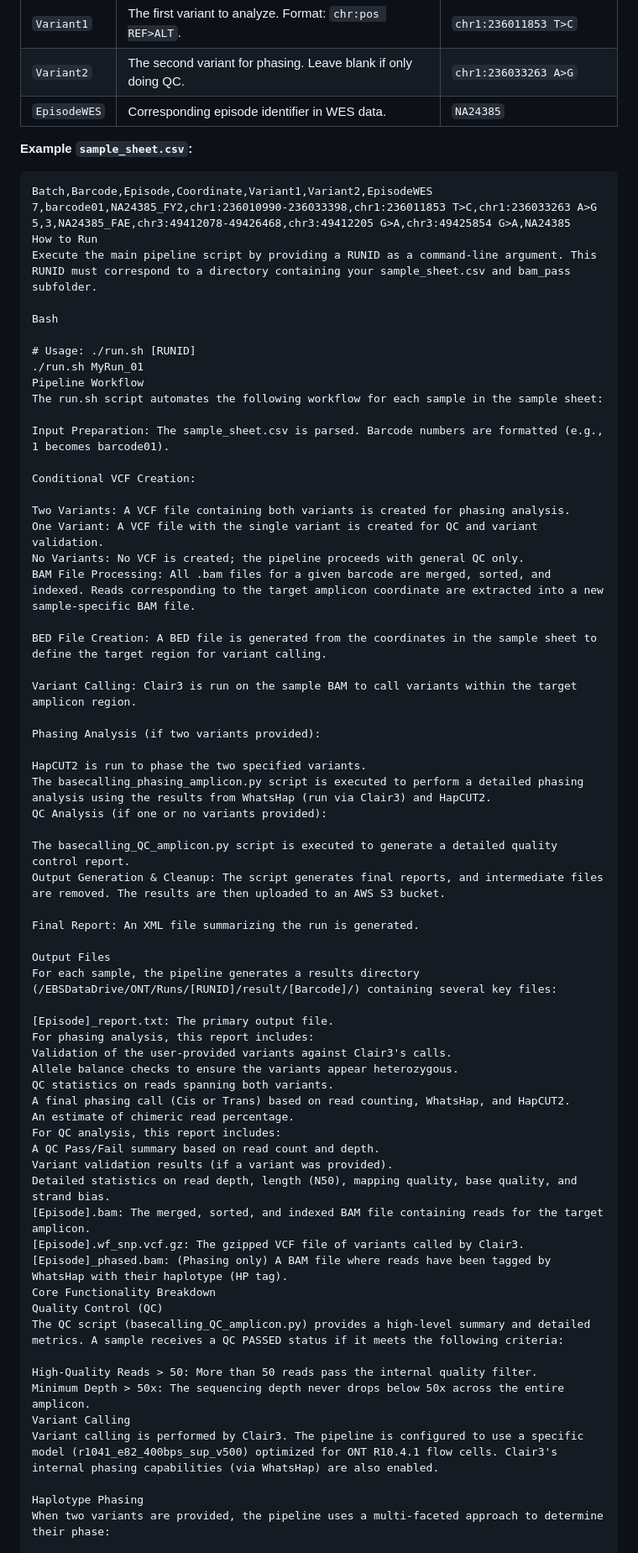
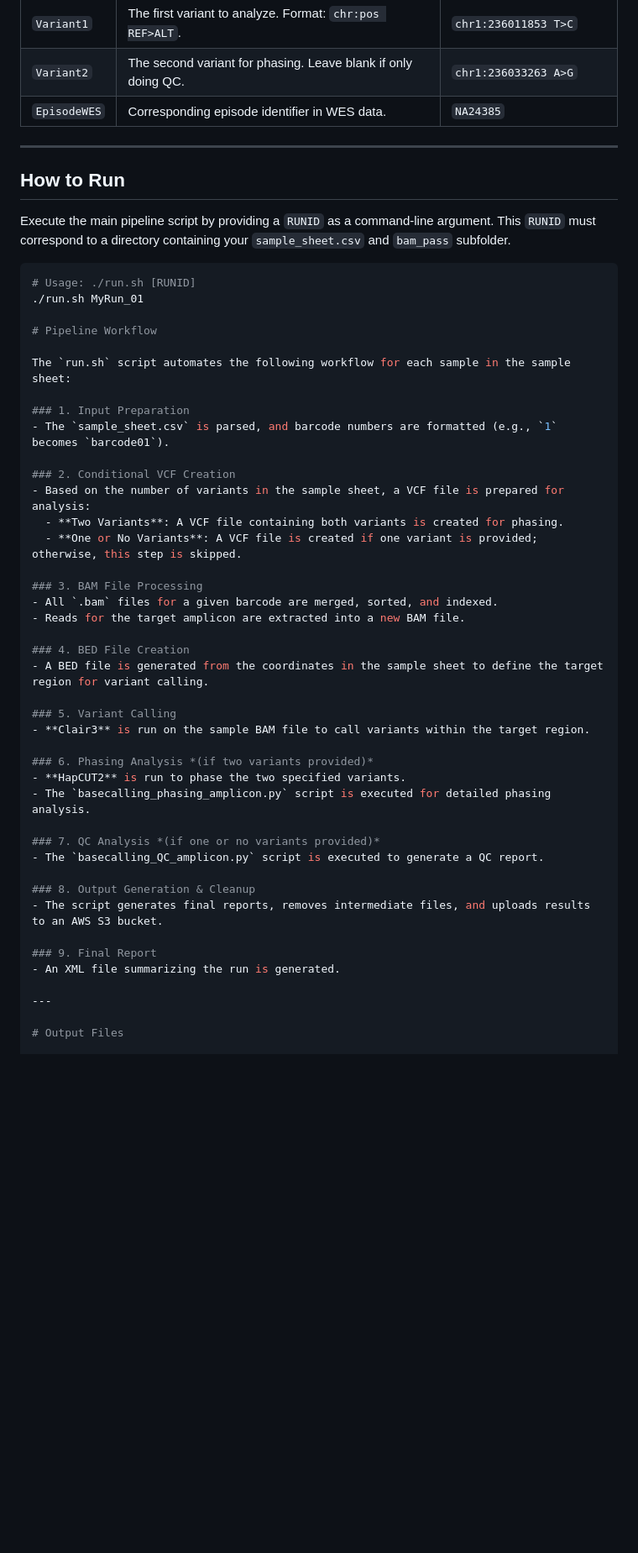
Before and after one commit to j-jamshidi/AmpMap, a Markdown page: README.md, the part around one of its changes. Shown at 84% size. Rendered like a GitHub page; blank space fills up the shorter version.

````diff
--- a/README.md
+++ b/README.md
@@ -91,71 +83,51 @@ The `sample_sheet.csv` must contain a header and the following columns:
 | `Variant2` | The second variant for phasing. Leave blank if only doing QC. | `chr1:236033263 A>G` |
 | `EpisodeWES`| Corresponding episode identifier in WES data. | `NA24385` |
 
-**Example `sample_sheet.csv`:**
-```csv
-Batch,Barcode,Episode,Coordinate,Variant1,Variant2,EpisodeWES
-7,barcode01,NA24385_FY2,chr1:236010990-236033398,chr1:236011853 T>C,chr1:236033263 A>G
-5,3,NA24385_FAE,chr3:49412078-49426468,chr3:49412205 G>A,chr3:49425854 G>A,NA24385
-How to Run
-Execute the main pipeline script by providing a RUNID as a command-line argument. This RUNID must correspond to a directory containing your sample_sheet.csv and bam_pass subfolder.
+---
 
-Bash
+## How to Run
+Execute the main pipeline script by providing a `RUNID` as a command-line argument. This `RUNID` must correspond to a directory containing your `sample_sheet.csv` and `bam_pass` subfolder.
 
+```bash
 # Usage: ./run.sh [RUNID]
 ./run.sh MyRun_01
-Pipeline Workflow
-The run.sh script automates the following workflow for each sample in the sample sheet:
 
-Input Preparation: The sample_sheet.csv is parsed. Barcode numbers are formatted (e.g., 1 becomes barcode01).
+# Pipeline Workflow
 
-Conditional VCF Creation:
+The `run.sh` script automates the following workflow for each sample in the sample sheet:
 
-Two Variants: A VCF file containing both variants is created for phasing analysis.
-One Variant: A VCF file with the single variant is created for QC and variant validation.
-No Variants: No VCF is created; the pipeline proceeds with general QC only.
-BAM File Processing: All .bam files for a given barcode are merged, sorted, and indexed. Reads corresponding to the target amplicon coordinate are extracted into a new sample-specific BAM file.
+### 1. Input Preparation
+- The `sample_sheet.csv` is parsed, and barcode numbers are formatted (e.g., `1` becomes `barcode01`).
 
-BED File Creation: A BED file is generated from the coordinates in the sample sheet to define the target region for variant calling.
+### 2. Conditional VCF Creation
+- Based on the number of variants in the sample sheet, a VCF file is prepared for analysis:
+  - **Two Variants**: A VCF file containing both variants is created for phasing.
+  - **One or No Variants**: A VCF file is created if one variant is provided; otherwise, this step is skipped.
 
-Variant Calling: Clair3 is run on the sample BAM to call variants within the target amplicon region.
+### 3. BAM File Processing
+- All `.bam` files for a given barcode are merged, sorted, and indexed.
+- Reads for the target amplicon are extracted into a new BAM file.
 
-Phasing Analysis (if two variants provided):
+### 4. BED File Creation
+- A BED file is generated from the coordinates in the sample sheet to define the target region for variant calling.
 
-HapCUT2 is run to phase the two specified variants.
-The basecalling_phasing_amplicon.py script is executed to perform a detailed phasing analysis using the results from WhatsHap (run via Clair3) and HapCUT2.
-QC Analysis (if one or no variants provided):
+### 5. Variant Calling
+- **Clair3** is run on the sample BAM file to call variants within the target region.
 
-The basecalling_QC_amplicon.py script is executed to generate a detailed quality control report.
-Output Generation & Cleanup: The script generates final reports, and intermediate files are removed. The results are then uploaded to an AWS S3 bucket.
+### 6. Phasing Analysis *(if two variants provided)*
+- **HapCUT2** is run to phase the two specified variants.
+- The `basecalling_phasing_amplicon.py` script is executed for detailed phasing analysis.
 
-Final Report: An XML file summarizing the run is generated.
+### 7. QC Analysis *(if one or no variants provided)*
+- The `basecalling_QC_amplicon.py` script is executed to generate a QC report.
 
-Output Files
-For each sample, the pipeline generates a results directory (/EBSDataDrive/ONT/Runs/[RUNID]/result/[Barcode]/) containing several key files:
+### 8. Output Generation & Cleanup
+- The script generates final reports, removes intermediate files, and uploads results to an AWS S3 bucket.
 
-[Episode]_report.txt: The primary output file.
-For phasing analysis, this report includes:
-Validation of the user-provided variants against Clair3's calls.
-Allele balance checks to ensure the variants appear heterozygous.
-QC statistics on reads spanning both variants.
-A final phasing call (Cis or Trans) based on read counting, WhatsHap, and HapCUT2.
-An estimate of chimeric read percentage.
-For QC analysis, this report includes:
-A QC Pass/Fail summary based on read count and depth.
-Variant validation results (if a variant was provided).
-Detailed statistics on read depth, length (N50), mapping quality, base quality, and strand bias.
-[Episode].bam: The merged, sorted, and indexed BAM file containing reads for the target amplicon.
-[Episode].wf_snp.vcf.gz: The gzipped VCF file of variants called by Clair3.
-[Episode]_phased.bam: (Phasing only) A BAM file where reads have been tagged by WhatsHap with their haplotype (HP tag).
-Core Functionality Breakdown
-Quality Control (QC)
-The QC script (basecalling_QC_amplicon.py) provides a high-level summary and detailed metrics. A sample receives a QC PASSED status if it meets the following criteria:
+### 9. Final Report
+- An XML file summarizing the run is generated.
 
-High-Quality Reads > 50: More than 50 reads pass the internal quality filter.
-Minimum Depth > 50x: The sequencing depth never drops below 50x across the entire amplicon.
-Variant Calling
-Variant calling is performed by Clair3. The pipeline is configured to use a specific model (r1041_e82_400bps_sup_v500) optimized for ONT R10.4.1 flow cells. Clair3's internal phasing capabilities (via WhatsHap) are also enabled.
+---
 
-Haplotype Phasing
-When two variants are provided, the pipeline uses a multi-faceted approach to determine their phase:
+# Output Files
 
````
Also changed, not shown: other parts of README.md (+85 -31 lines).
